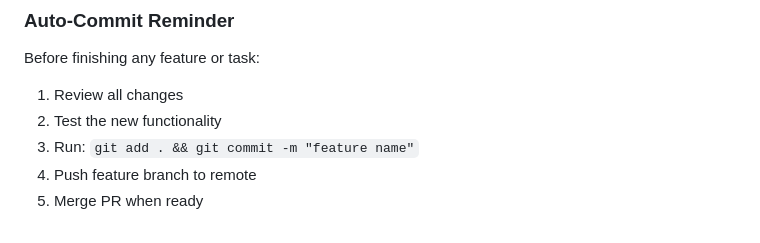
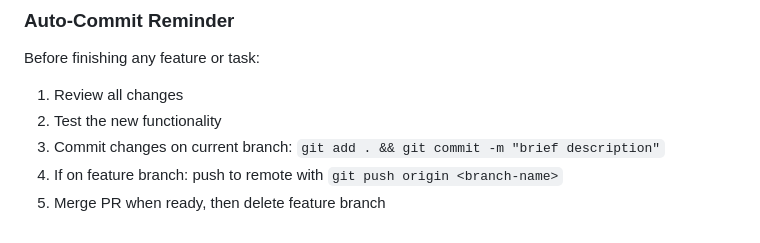
Before and after one commit to 1337URL/llama-model-manager, a Markdown page: CLAUDE.md, the part around the change. Rendered like a GitHub page.

Commit message:
docs: update auto-commit reminder to follow feature development pattern

```diff
--- a/CLAUDE.md
+++ b/CLAUDE.md
@@ -111,6 +111,6 @@ llama-model-manager/
 Before finishing any feature or task:
 1. Review all changes
 2. Test the new functionality
-3. Run: `git add . && git commit -m "feature name"`
-4. Push feature branch to remote
-5. Merge PR when ready
+3. Commit changes on current branch: `git add . && git commit -m "brief description"`
+4. If on feature branch: push to remote with `git push origin <branch-name>`
+5. Merge PR when ready, then delete feature branch
```
